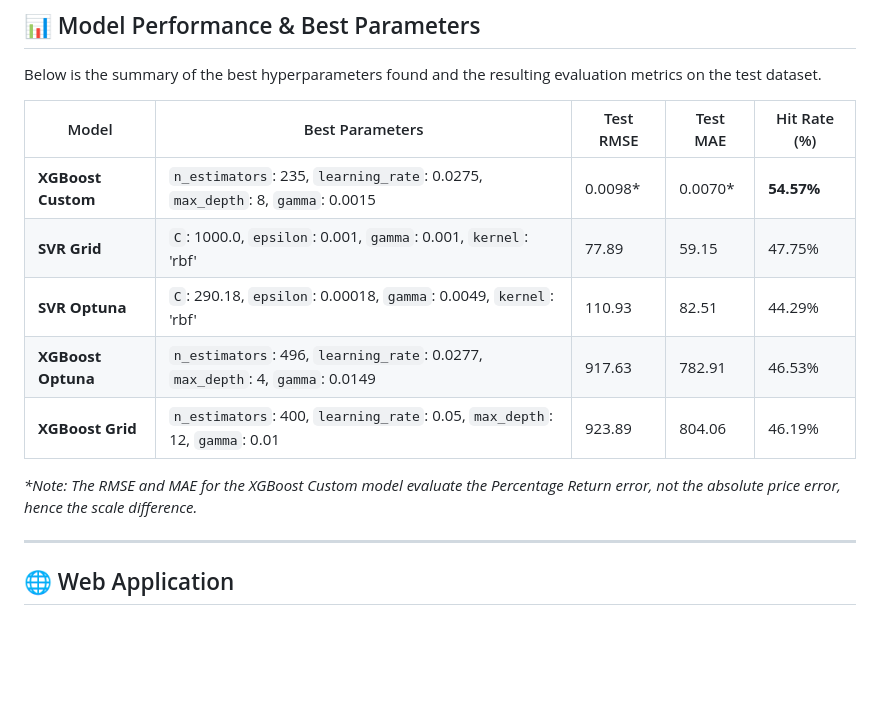
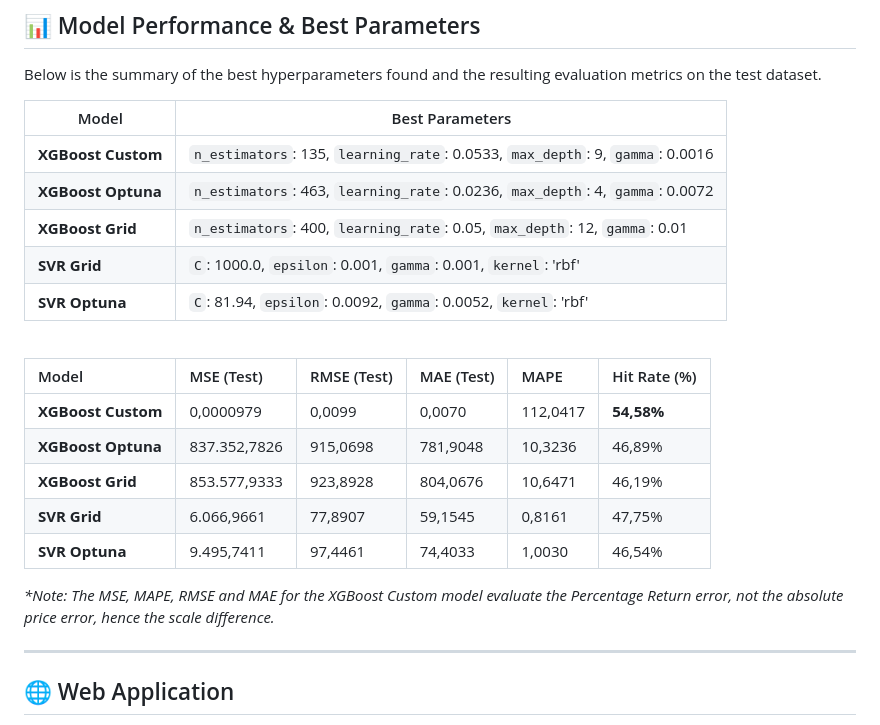
Before and after one commit to Thomatomb-git/Project_ML, a Markdown page: README.md, the part around the change. Drawn GitHub-style; blank space fills up the shorter version.

```diff
--- a/README.md
+++ b/README.md
@@ -48,15 +48,25 @@ This pipeline is heavily optimized for momentum and volatility tracking. Instead
 
 Below is the summary of the best hyperparameters found and the resulting evaluation metrics on the test dataset.
 
-| Model | Best Parameters | Test RMSE | Test MAE | Hit Rate (%) |
-|-------|-----------------|-----------|----------|--------------|
-| **XGBoost Custom** | `n_estimators`: 235, `learning_rate`: 0.0275, `max_depth`: 8, `gamma`: 0.0015 | 0.0098* | 0.0070* | **54.57%** |
-| **SVR Grid** | `C`: 1000.0, `epsilon`: 0.001, `gamma`: 0.001, `kernel`: 'rbf' | 77.89 | 59.15 | 47.75% |
-| **SVR Optuna** | `C`: 290.18, `epsilon`: 0.00018, `gamma`: 0.0049, `kernel`: 'rbf' | 110.93 | 82.51 | 44.29% |
-| **XGBoost Optuna** | `n_estimators`: 496, `learning_rate`: 0.0277, `max_depth`: 4, `gamma`: 0.0149 | 917.63 | 782.91 | 46.53% |
-| **XGBoost Grid** | `n_estimators`: 400, `learning_rate`: 0.05, `max_depth`: 12, `gamma`: 0.01 | 923.89 | 804.06 | 46.19% |
+| Model | Best Parameters |
+|-------|-----------------|
+| **XGBoost Custom** | `n_estimators`: 135, `learning_rate`: 0.0533, `max_depth`: 9, `gamma`: 0.0016 |
+| **XGBoost Optuna** | `n_estimators`: 463, `learning_rate`: 0.0236, `max_depth`: 4, `gamma`: 0.0072 |
+| **XGBoost Grid** | `n_estimators`: 400, `learning_rate`: 0.05, `max_depth`: 12, `gamma`: 0.01 |
+| **SVR Grid** | `C`: 1000.0, `epsilon`: 0.001, `gamma`: 0.001, `kernel`: 'rbf' |
+| **SVR Optuna** | `C`: 81.94, `epsilon`: 0.0092, `gamma`: 0.0052, `kernel`: 'rbf' |
 
-*\*Note: The RMSE and MAE for the XGBoost Custom model evaluate the Percentage Return error, not the absolute price error, hence the scale difference.*
+<br>
+
+| Model | MSE (Test) | RMSE (Test) | MAE (Test) | MAPE | Hit Rate (%) |
+| :---  | :--- | :--- | :--- | :--- | :--- |
+| **XGBoost Custom** | 0,0000979 | 0,0099 | 0,0070 | 112,0417 | **54,58%** |
+| **XGBoost Optuna** | 837.352,7826 | 915,0698 | 781,9048 | 10,3236 | 46,89% |
+| **XGBoost Grid** | 853.577,9333 | 923,8928 | 804,0676 | 10,6471 | 46,19% |
+| **SVR Grid** | 6.066,9661 | 77,8907 | 59,1545 | 0,8161 | 47,75% |
+| **SVR Optuna** | 9.495,7411 | 97,4461 | 74,4033 | 1,0030 | 46,54% |
+
+*\*Note: The MSE, MAPE, RMSE and MAE for the XGBoost Custom model evaluate the Percentage Return error, not the absolute price error, hence the scale difference.*
 
 ---
 
```
